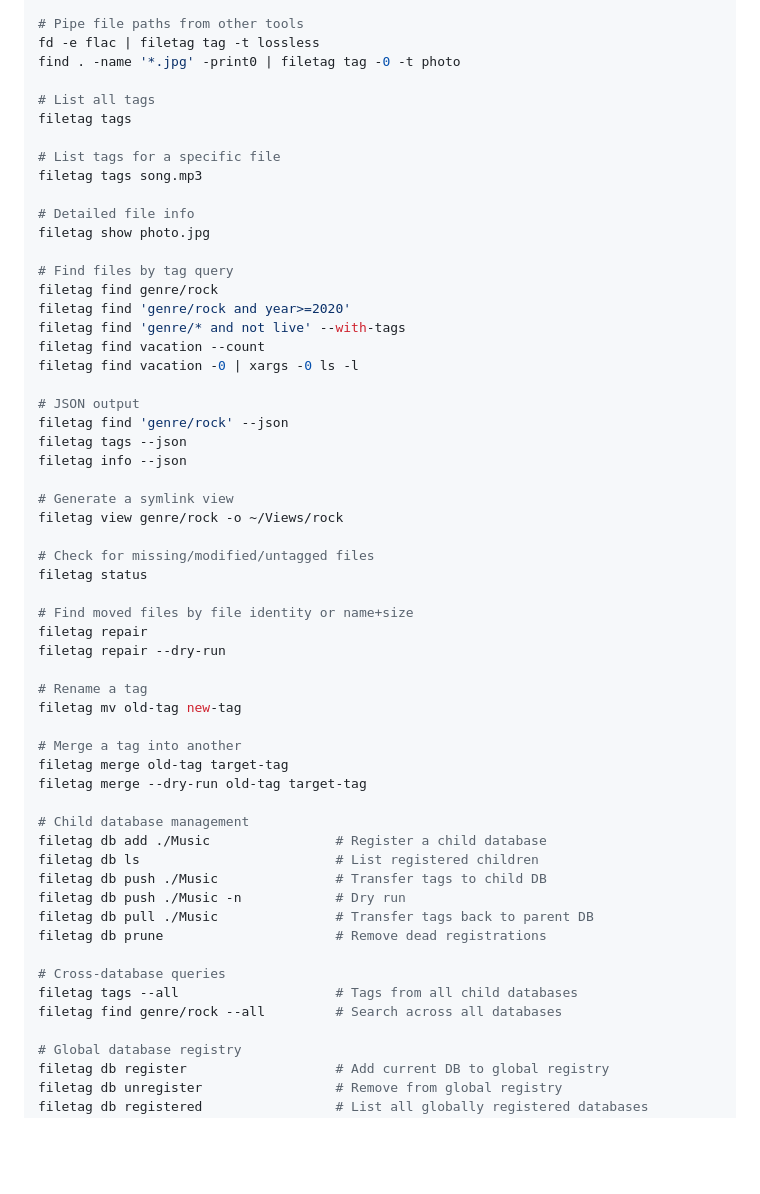
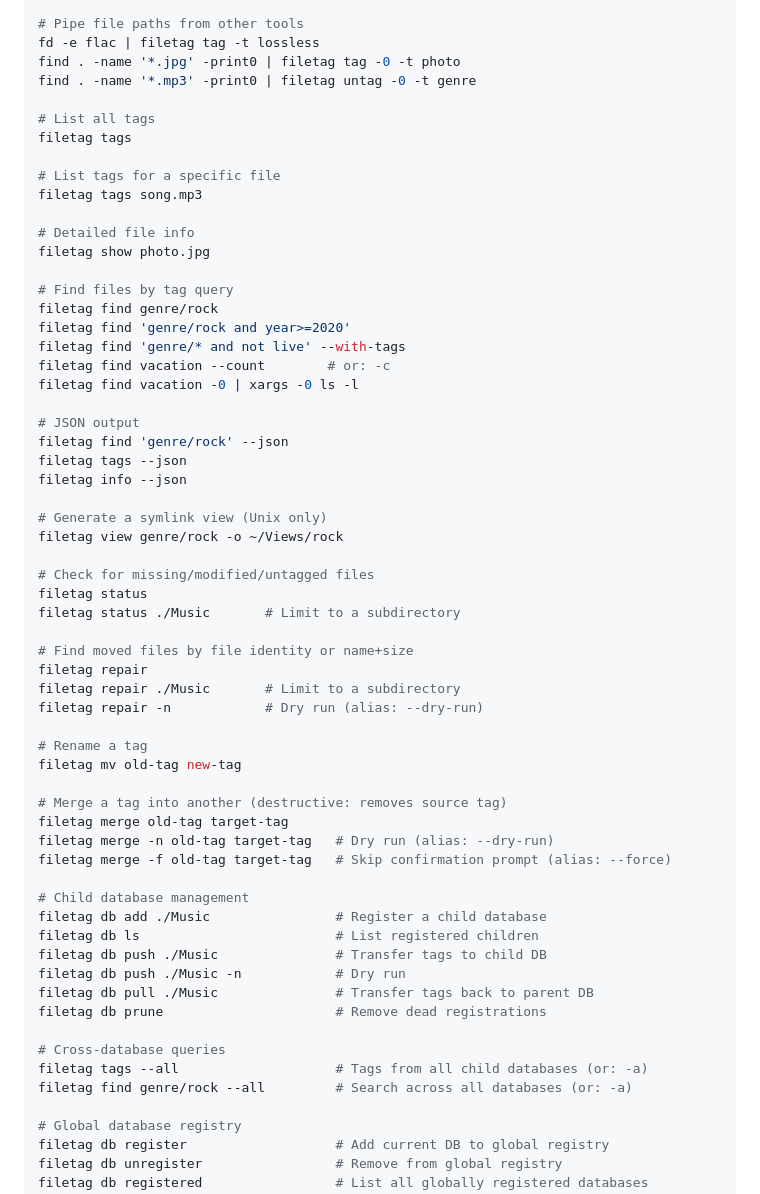
Before and after one commit to b4ry0n/filetag, a Markdown page: README.md, the part around the change. Rendered like a GitHub page; blank space fills up the shorter version.

Commit message:
docs: update README with additional examples and clarifications

```diff
--- a/README.md
+++ b/README.md
@@ -44,6 +44,7 @@ filetag tag -r ./Music -t collection/main
 # Pipe file paths from other tools
 fd -e flac | filetag tag -t lossless
 find . -name '*.jpg' -print0 | filetag tag -0 -t photo
+find . -name '*.mp3' -print0 | filetag untag -0 -t genre
 
 # List all tags
 filetag tags
@@ -58,7 +59,7 @@ filetag show photo.jpg
 filetag find genre/rock
 filetag find 'genre/rock and year>=2020'
 filetag find 'genre/* and not live' --with-tags
-filetag find vacation --count
+filetag find vacation --count        # or: -c
 filetag find vacation -0 | xargs -0 ls -l
 
 # JSON output
@@ -66,22 +67,25 @@ filetag find 'genre/rock' --json
 filetag tags --json
 filetag info --json
 
-# Generate a symlink view
+# Generate a symlink view (Unix only)
 filetag view genre/rock -o ~/Views/rock
 
 # Check for missing/modified/untagged files
 filetag status
+filetag status ./Music       # Limit to a subdirectory
 
 # Find moved files by file identity or name+size
 filetag repair
-filetag repair --dry-run
+filetag repair ./Music       # Limit to a subdirectory
+filetag repair -n            # Dry run (alias: --dry-run)
 
 # Rename a tag
 filetag mv old-tag new-tag
 
-# Merge a tag into another
+# Merge a tag into another (destructive: removes source tag)
 filetag merge old-tag target-tag
-filetag merge --dry-run old-tag target-tag
+filetag merge -n old-tag target-tag   # Dry run (alias: --dry-run)
+filetag merge -f old-tag target-tag   # Skip confirmation prompt (alias: --force)
 
 # Child database management
 filetag db add ./Music                # Register a child database
@@ -92,8 +96,8 @@ filetag db pull ./Music               # Transfer tags back to parent DB
 filetag db prune                      # Remove dead registrations
 
 # Cross-database queries
-filetag tags --all                    # Tags from all child databases
-filetag find genre/rock --all         # Search across all databases
+filetag tags --all                    # Tags from all child databases (or: -a)
+filetag find genre/rock --all         # Search across all databases (or: -a)
 
 # Global database registry
 filetag db register                   # Add current DB to global registry
```
